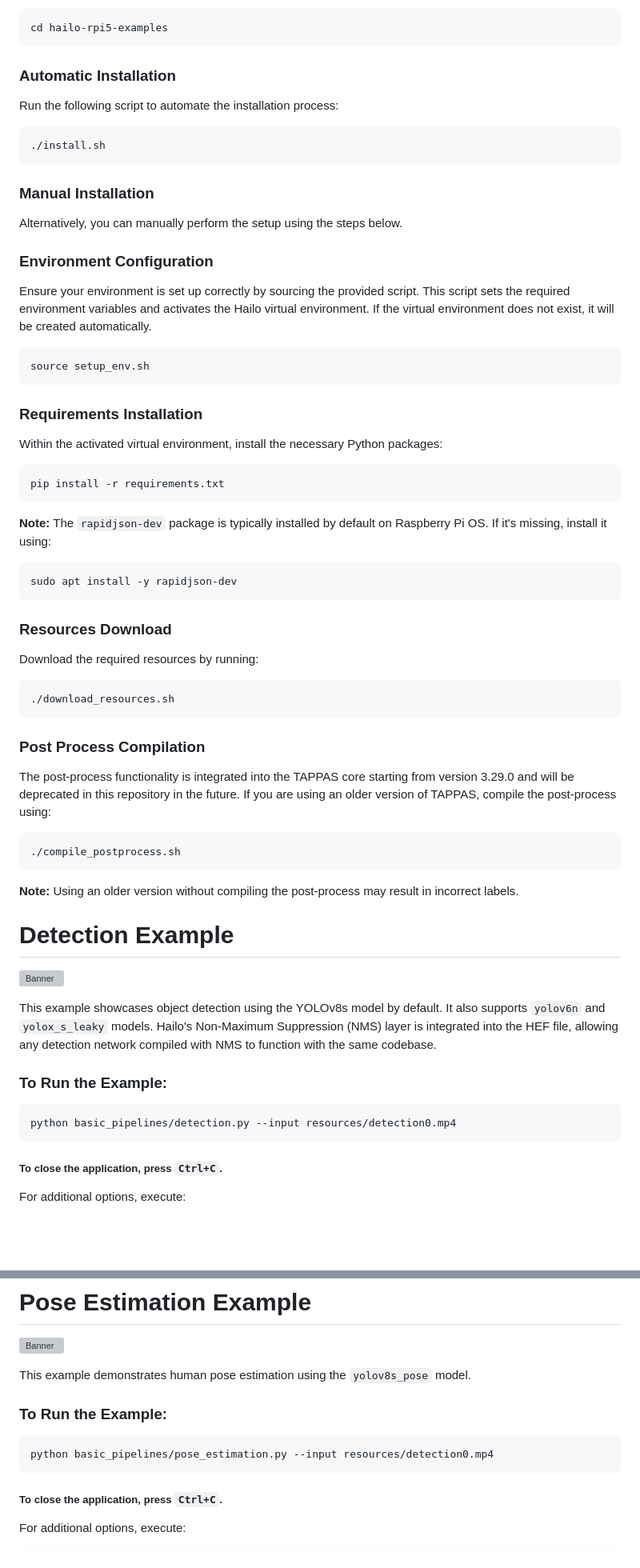
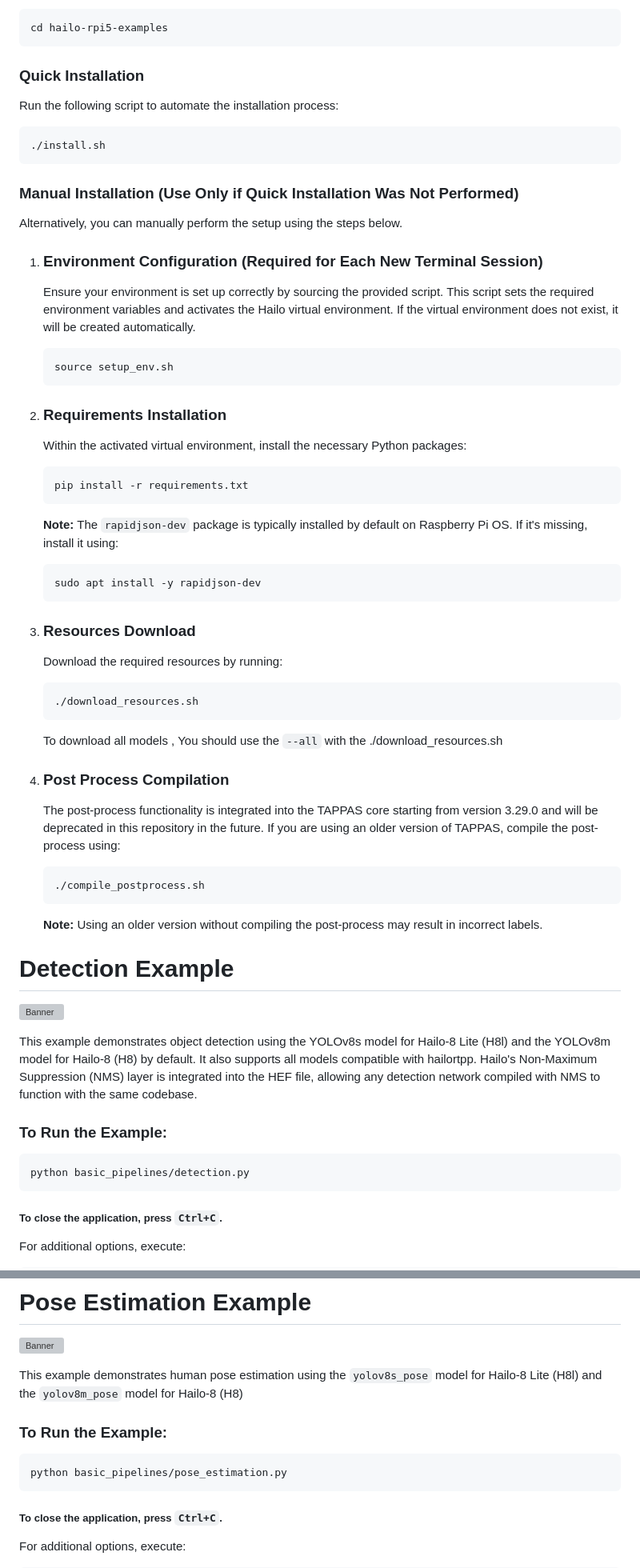
Before and after one commit to hailo-ai/hailo-rpi5-examples, a Markdown page: doc/basic-pipelines.md, 2 parts joined by grey strips. Shown at 80% size. Drawn GitHub-style; blank space fills up the shorter version; grey boxes are pictures that could not be loaded.

````diff
--- a/doc/basic-pipelines.md
+++ b/doc/basic-pipelines.md
@@ -12,52 +12,53 @@ Navigate to the repository directory:
 cd hailo-rpi5-examples
 ```
 
-### Automatic Installation
+### Quick Installation
 Run the following script to automate the installation process:
 ```bash
 ./install.sh
 ```
-### Manual Installation
+### Manual Installation (Use Only if Quick Installation Was Not Performed)
 Alternatively, you can manually perform the setup using the steps below.
 
-### Environment Configuration
-Ensure your environment is set up correctly by sourcing the provided script. This script sets the required environment variables and activates the Hailo virtual environment. If the virtual environment does not exist, it will be created automatically.
-```bash
-source setup_env.sh
-```
+1. ### Environment Configuration  (Required for Each New Terminal Session)
+    Ensure your environment is set up correctly by sourcing the provided script. This script sets the required environment variables and activates the Hailo virtual environment. If the virtual environment does not exist, it will be created automatically.
+    ```bash
+    source setup_env.sh
+    ```
 
-### Requirements Installation
-Within the activated virtual environment, install the necessary Python packages:
-```bash
-pip install -r requirements.txt
-```
+2. ### Requirements Installation
+    Within the activated virtual environment, install the necessary Python packages:
+    ```bash
+    pip install -r requirements.txt
+    ```
 
-**Note:** The `rapidjson-dev` package is typically installed by default on Raspberry Pi OS. If it's missing, install it using:
-```bash
-sudo apt install -y rapidjson-dev
-```
+    **Note:** The `rapidjson-dev` package is typically installed by default on Raspberry Pi OS. If it's missing, install it using:
+    ```bash
+    sudo apt install -y rapidjson-dev
+    ```
 
-### Resources Download
-Download the required resources by running:
-```bash
-./download_resources.sh
-```
+3. ### Resources Download
+    Download the required resources by running:
+    ```bash
+    ./download_resources.sh
+    ```
+    To download all models , You should use the `--all` with the ./download_resources.sh
 
-### Post Process Compilation
-The post-process functionality is integrated into the TAPPAS core starting from version 3.29.0 and will be deprecated in this repository in the future. If you are using an older version of TAPPAS, compile the post-process using:
-```bash
-./compile_postprocess.sh
-```
-**Note:** Using an older version without compiling the post-process may result in incorrect labels.
+4. ### Post Process Compilation
+    The post-process functionality is integrated into the TAPPAS core starting from version 3.29.0 and will be deprecated in this repository in the future. If you are using an older version of TAPPAS, compile the post-process using:
+    ```bash
+    ./compile_postprocess.sh
+    ```
+    **Note:** Using an older version without compiling the post-process may result in incorrect labels.
 
 # Detection Example
 ![Banner](images/detection.gif)
 
-This example showcases object detection using the YOLOv8s model by default. It also supports `yolov6n` and `yolox_s_leaky` models. Hailo's Non-Maximum Suppression (NMS) layer is integrated into the HEF file, allowing any detection network compiled with NMS to function with the same codebase.
+This example demonstrates object detection using the YOLOv8s model for Hailo-8 Lite (H8l) and the YOLOv8m model for Hailo-8 (H8) by default. It also supports all models compatible with hailortpp. Hailo's Non-Maximum Suppression (NMS) layer is integrated into the HEF file, allowing any detection network compiled with NMS to function with the same codebase.
 
 ### To Run the Example:
 ```bash
-python basic_pipelines/detection.py --input resources/detection0.mp4
+python basic_pipelines/detection.py
 ```
 ##### To close the application, press `Ctrl+C`.
 
@@ -95,11 +109,11 @@ python basic_pipelines/detection.py --labels-json resources/barcode-labels.json
 # Pose Estimation Example
 ![Banner](images/pose_estimation.gif)
 
-This example demonstrates human pose estimation using the `yolov8s_pose` model.
+This example demonstrates human pose estimation using the `yolov8s_pose` model for Hailo-8 Lite (H8l) and the `yolov8m_pose` model for Hailo-8 (H8)
 
 ### To Run the Example:
 ```bash
-python basic_pipelines/pose_estimation.py --input resources/detection0.mp4
+python basic_pipelines/pose_estimation.py
 ```
 ##### To close the application, press `Ctrl+C`.
 
````
Also changed, not shown: other parts of doc/basic-pipelines.md (+44 -12 lines).
